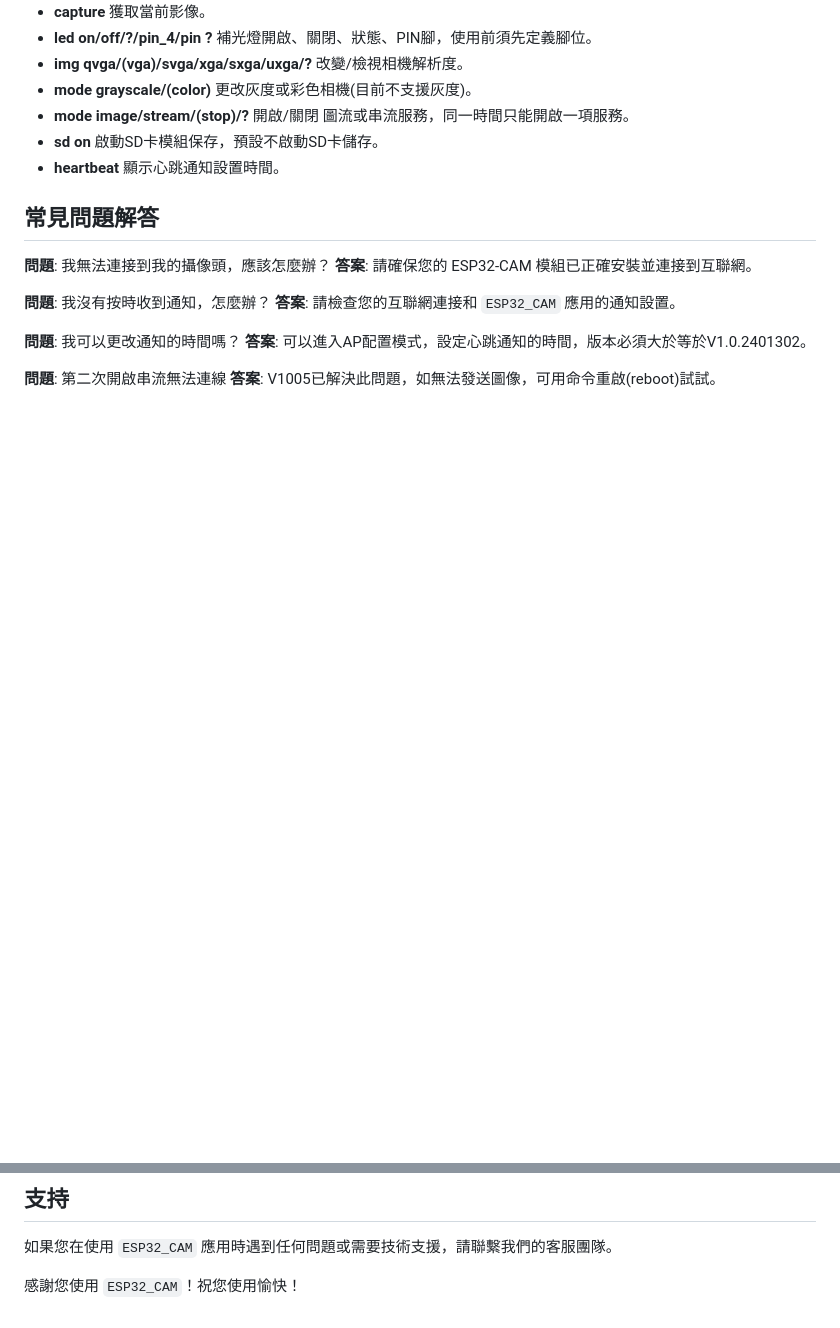
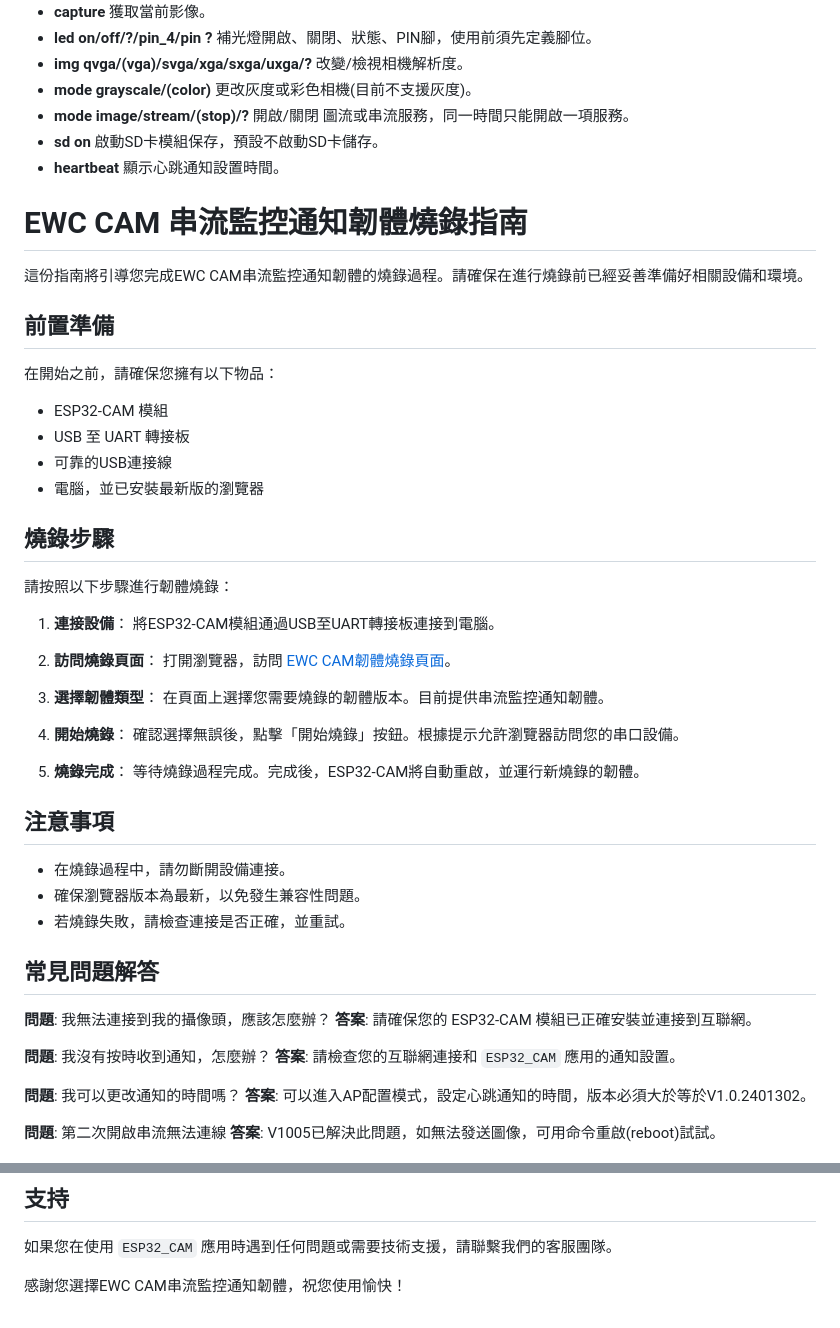
Before and after one commit to cypswu/espmqtt, a Markdown page: CAM/Readme.md, 2 parts joined by grey strips. GitHub-like rendering; blank space fills up the shorter version.

Commit message:
Update Readme.md
新增燒錄頁面

```diff
--- a/CAM/Readme.md
+++ b/CAM/Readme.md
@@ -49,6 +49,45 @@
 - **sd on** 啟動SD卡模組保存，預設不啟動SD卡儲存。
 - **heartbeat** 顯示心跳通知設置時間。
 
+# EWC CAM 串流監控通知韌體燒錄指南
+
+這份指南將引導您完成EWC CAM串流監控通知韌體的燒錄過程。請確保在進行燒錄前已經妥善準備好相關設備和環境。
+
+## 前置準備
+
+在開始之前，請確保您擁有以下物品：
+
+- ESP32-CAM 模組
+- USB 至 UART 轉接板
+- 可靠的USB連接線
+- 電腦，並已安裝最新版的瀏覽器
+
+## 燒錄步驟
+
+請按照以下步驟進行韌體燒錄：
+
+1. **連接設備**：
+   將ESP32-CAM模組通過USB至UART轉接板連接到電腦。
+
+2. **訪問燒錄頁面**：
+   打開瀏覽器，訪問 [EWC CAM韌體燒錄頁面](https://cypswu.github.io/espmqtt/CAM/ewc_firm.html)。
+
+3. **選擇韌體類型**：
+   在頁面上選擇您需要燒錄的韌體版本。目前提供串流監控通知韌體。
+
+4. **開始燒錄**：
+   確認選擇無誤後，點擊「開始燒錄」按鈕。根據提示允許瀏覽器訪問您的串口設備。
+
+5. **燒錄完成**：
+   等待燒錄過程完成。完成後，ESP32-CAM將自動重啟，並運行新燒錄的韌體。
+
+## 注意事項
+
+- 在燒錄過程中，請勿斷開設備連接。
+- 確保瀏覽器版本為最新，以免發生兼容性問題。
+- 若燒錄失敗，請檢查連接是否正確，並重試。
+
+
 ## 常見問題解答
 
 **問題**: 我無法連接到我的攝像頭，應該怎麼辦？
@@ -67,4 +106,4 @@
 
 如果您在使用 `ESP32_CAM` 應用時遇到任何問題或需要技術支援，請聯繫我們的客服團隊。
 
-感謝您使用 `ESP32_CAM`！祝您使用愉快！
+感謝您選擇EWC CAM串流監控通知韌體，祝您使用愉快！
```
